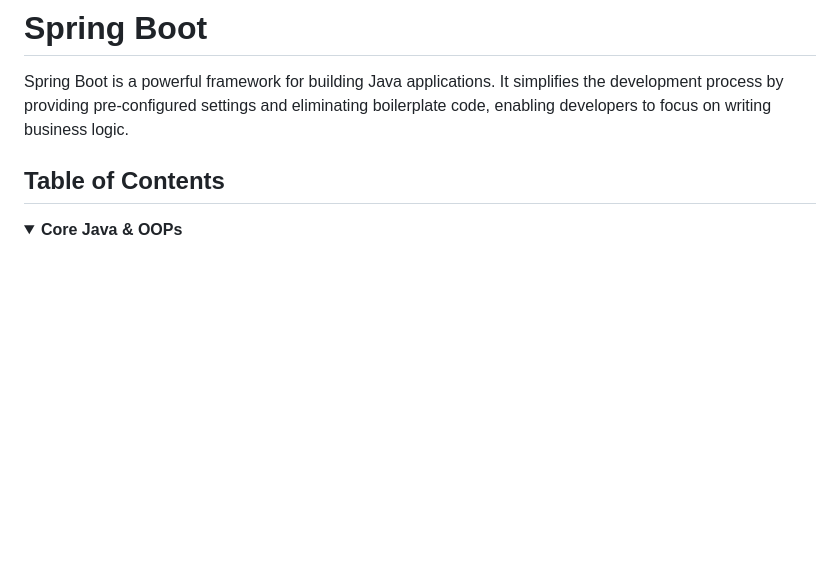
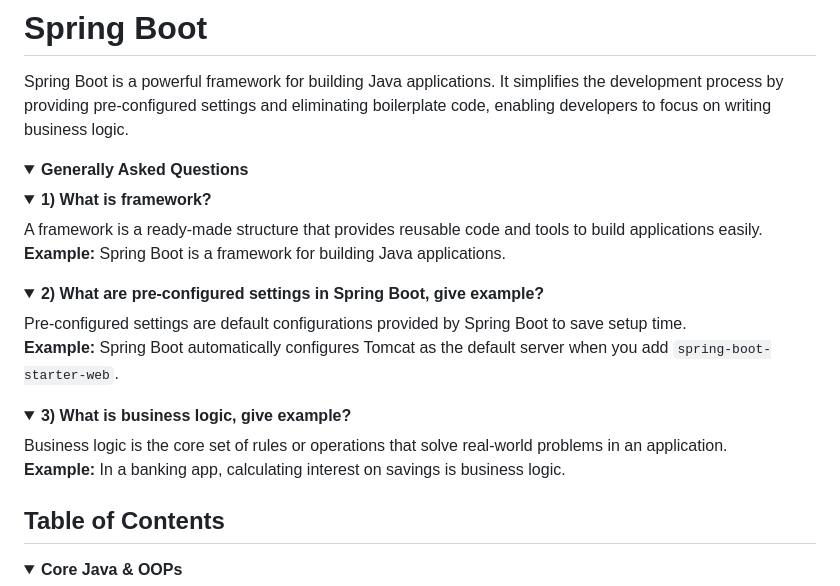
Before and after one commit to syedmubeencode/Spring-boot, a Markdown page: README.md, the part around the change. Drawn GitHub-style; folded sections open; blank space fills up the shorter version.

```diff
--- a/README.md
+++ b/README.md
@@ -1,6 +1,35 @@
 # Spring Boot
 
 Spring Boot is a powerful framework for building Java applications. It simplifies the development process by providing pre-configured settings and eliminating boilerplate code, enabling developers to focus on writing business logic.
+
+<details>
+<summary><b>Generally Asked Questions</b></summary>
+
+<details>
+<summary><b>1) What is framework?</b></summary>
+
+A framework is a ready-made structure that provides reusable code and tools to build applications easily.
+**Example:** Spring Boot is a framework for building Java applications.
+
+</details>
+
+<details>
+<summary><b>2) What are pre-configured settings in Spring Boot, give example?</b></summary>
+
+Pre-configured settings are default configurations provided by Spring Boot to save setup time.
+**Example:** Spring Boot automatically configures Tomcat as the default server when you add `spring-boot-starter-web`.
+
+</details>
+
+<details>
+<summary><b>3) What is business logic, give example?</b></summary>
+
+Business logic is the core set of rules or operations that solve real-world problems in an application.
+**Example:** In a banking app, calculating interest on savings is business logic.
+
+</details>
+
+</details>
 
 ## Table of Contents
 
```
